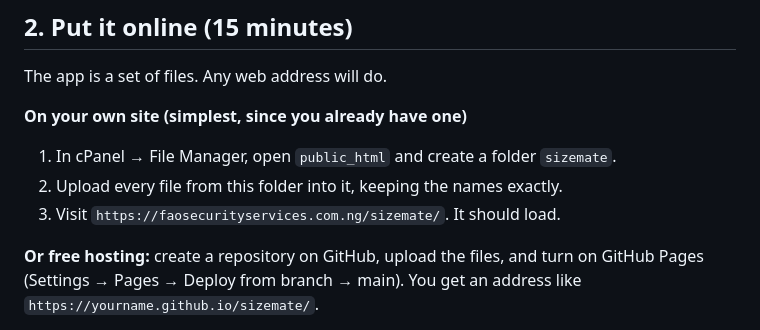
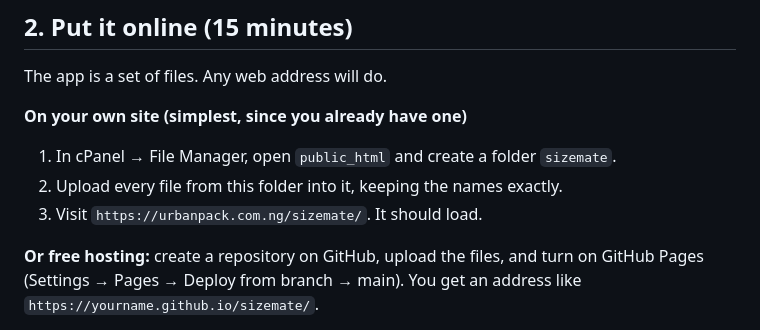
Before and after one commit to johnushie007-debug/sizemate, a Markdown page: README.md, the part around the change. GitHub-like rendering.

```diff
--- a/README.md
+++ b/README.md
@@ -31,7 +31,7 @@ The app is a set of files. Any web address will do.
 **On your own site (simplest, since you already have one)**
 1. In cPanel → File Manager, open `public_html` and create a folder `sizemate`.
 2. Upload every file from this folder into it, keeping the names exactly.
-3. Visit `https://faosecurityservices.com.ng/sizemate/`. It should load.
+3. Visit `https://urbanpack.com.ng/sizemate/`. It should load.
 
 **Or free hosting:** create a repository on GitHub, upload the files, and turn on
 GitHub Pages (Settings → Pages → Deploy from branch → main). You get an address
```
